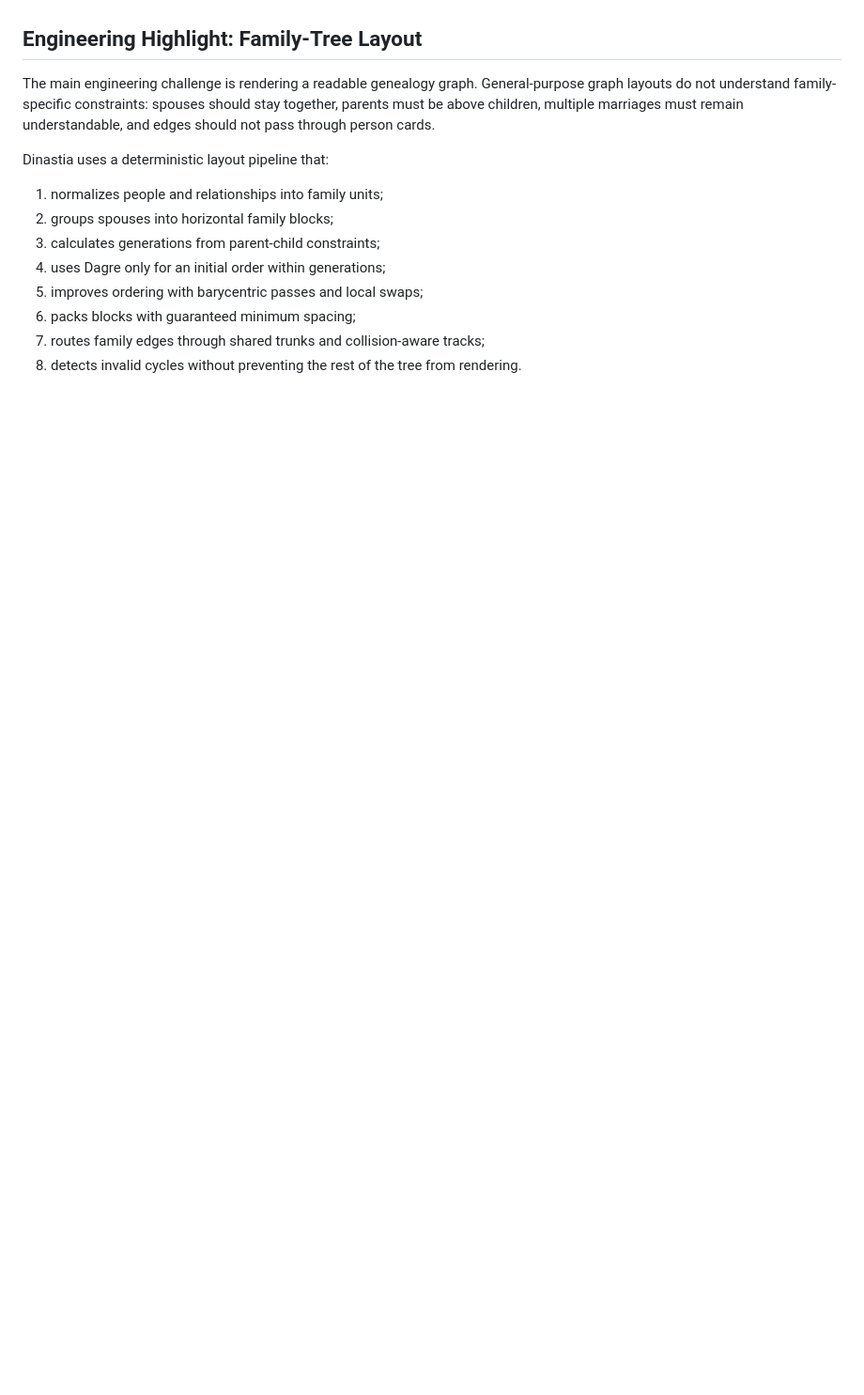
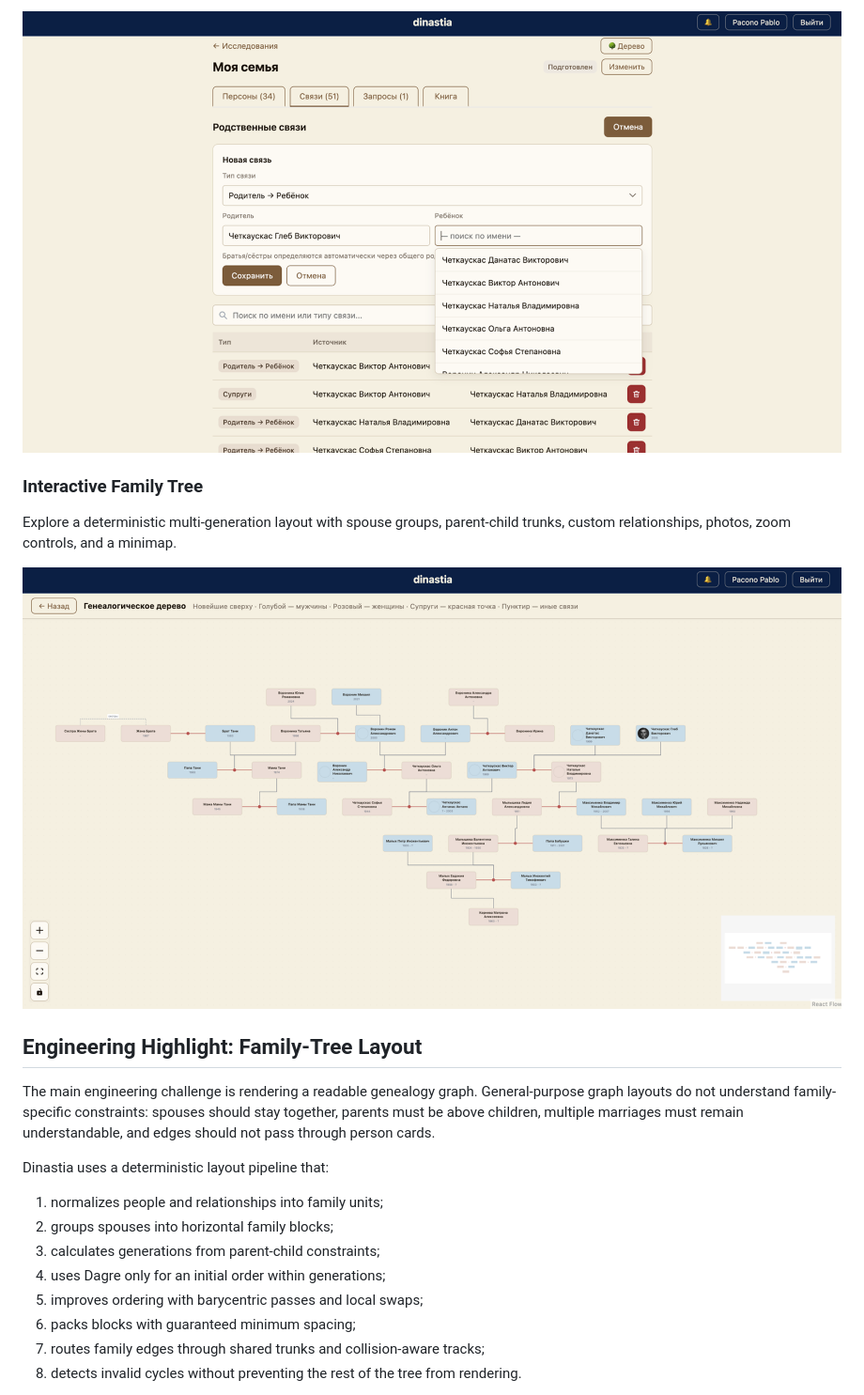
Before and after one commit to mansonnne/dinastia-genealogy-platform, a Markdown page: README.md, the part around one of its changes. Shown at 94% size. Rendered like a GitHub page; pictures changed too: docs/images/add-relationship.png (added), docs/images/family-tree.png (added); blank space fills up the shorter version.

Commit message:
Add product screenshots to README

```diff
--- a/README.md
+++ b/README.md
@@ -22,3 +37,12 @@ administrators.
+![Creating a family relationship in Dinastia](docs/images/add-relationship.png)
+
+### Interactive Family Tree
+
+Explore a deterministic multi-generation layout with spouse groups,
+parent-child trunks, custom relationships, photos, zoom controls, and a
+minimap.
+
+![Interactive family tree visualization in Dinastia](docs/images/family-tree.png)
 
 ## Engineering Highlight: Family-Tree Layout
 
```
Also changed, not shown: other parts of README.md (+15 -0 lines), docs/images/add-person.png (added).
